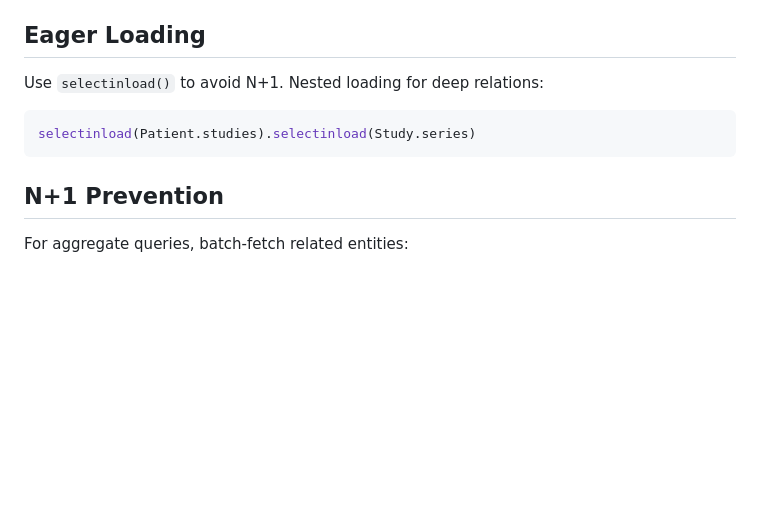
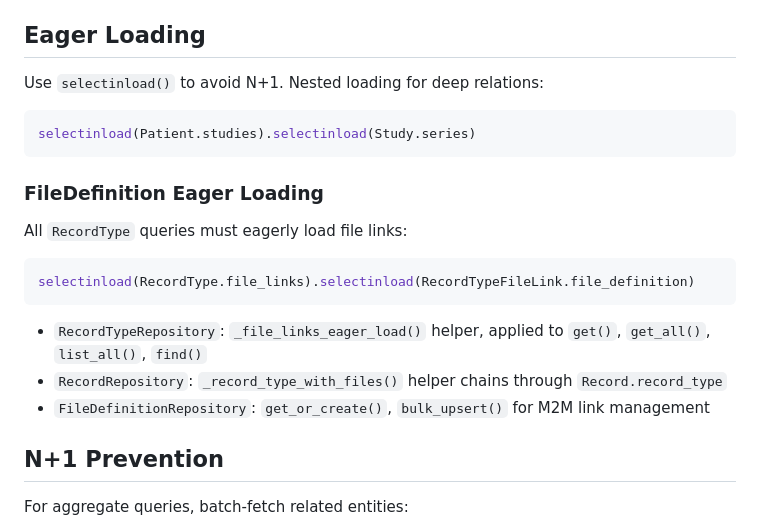
Before and after one commit to radionest/clarinet, a Markdown page: src/repositories/CLAUDE.md, the part around the change. Rendered like a GitHub page; blank space fills up the shorter version.

````diff
--- a/src/repositories/CLAUDE.md
+++ b/src/repositories/CLAUDE.md
@@ -91,6 +91,16 @@ Use `selectinload()` to avoid N+1. Nested loading for deep relations:
 selectinload(Patient.studies).selectinload(Study.series)
 ```
 
+### FileDefinition Eager Loading
+
+All `RecordType` queries must eagerly load file links:
+```python
+selectinload(RecordType.file_links).selectinload(RecordTypeFileLink.file_definition)
+```
+- `RecordTypeRepository`: `_file_links_eager_load()` helper, applied to `get()`, `get_all()`, `list_all()`, `find()`
+- `RecordRepository`: `_record_type_with_files()` helper chains through `Record.record_type`
+- `FileDefinitionRepository`: `get_or_create()`, `bulk_upsert()` for M2M link management
+
 ## N+1 Prevention
 
 For aggregate queries, batch-fetch related entities:
````
Also changed, not shown: src/api/CLAUDE.md (+1 -1 lines), src/models/CLAUDE.md (+21 -5 lines).
